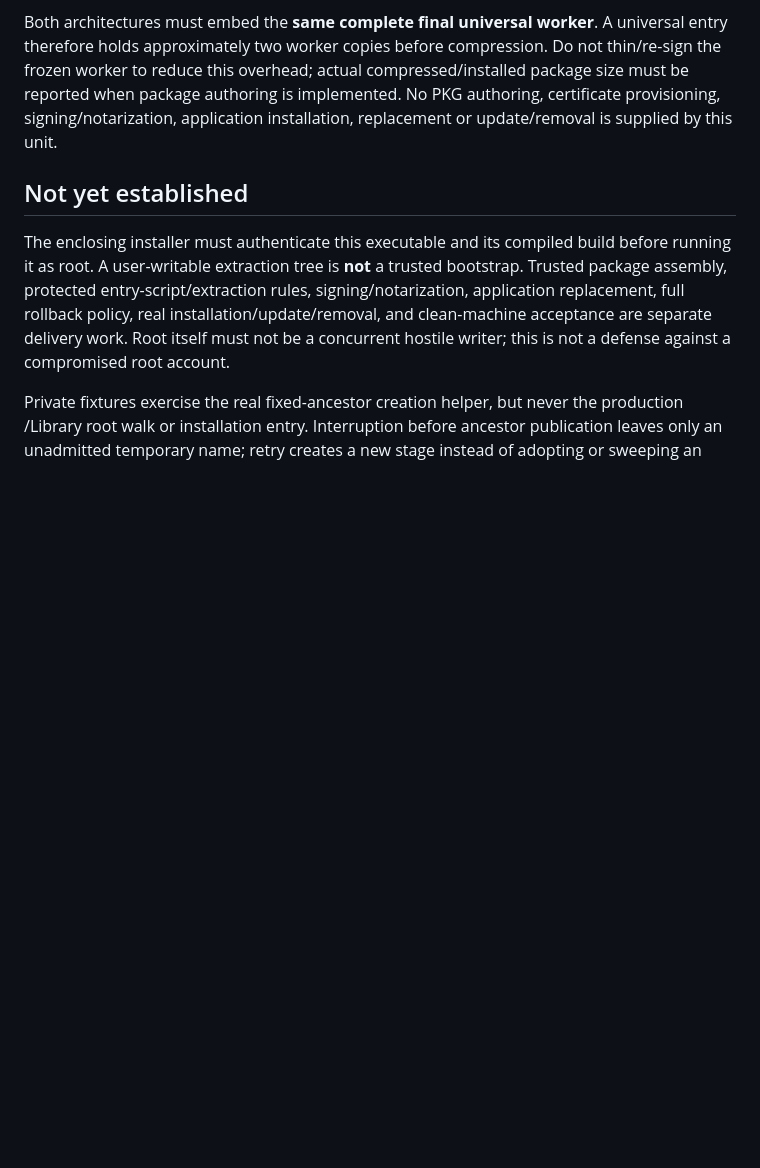
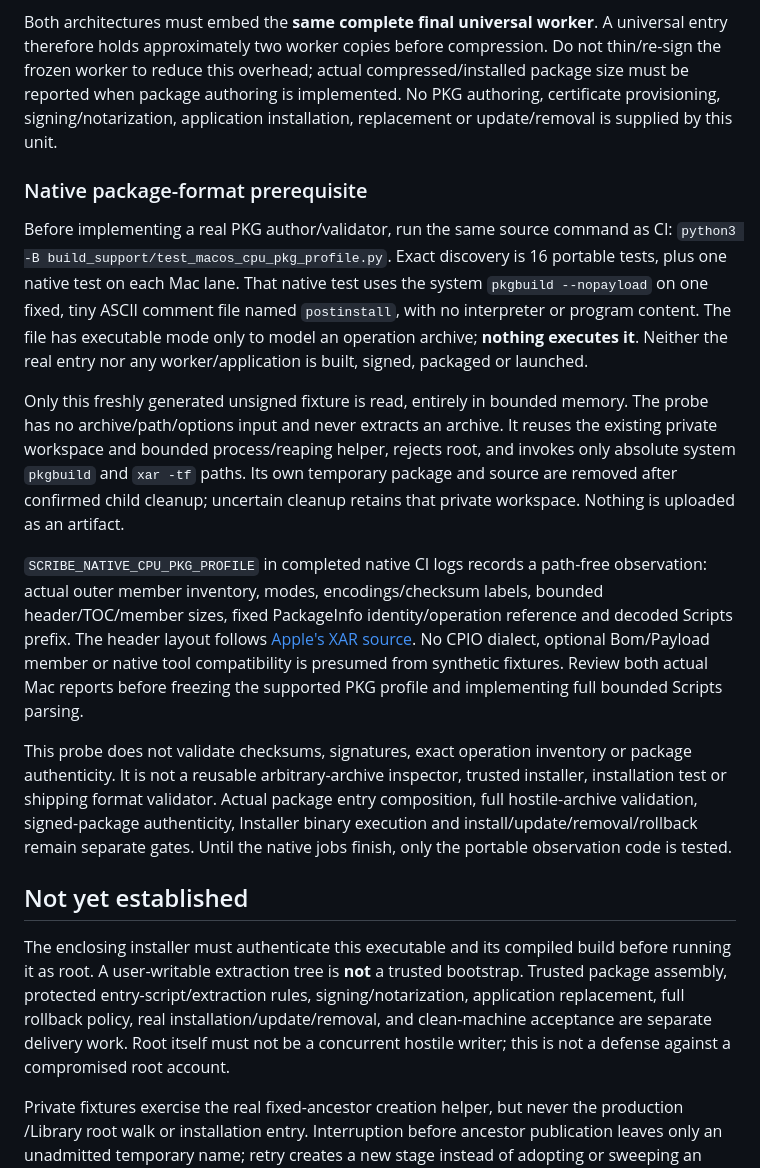
Before and after one commit to tyhuang9/scribe, a Markdown page: tools/macos-cpu-worker-installer/README.md, the part around the change. Drawn GitHub-style; blank space fills up the shorter version.

Commit message:
docs(macos): bound native package-format evidence

```diff
--- a/tools/macos-cpu-worker-installer/README.md
+++ b/tools/macos-cpu-worker-installer/README.md
@@ -194,6 +194,38 @@ actual compressed/installed package size must be reported when package authoring
 is implemented. No PKG authoring, certificate provisioning, signing/notarization,
 application installation, replacement or update/removal is supplied by this unit.
 
+### Native package-format prerequisite
+
+Before implementing a real PKG author/validator, run the same source command as
+CI: `python3 -B build_support/test_macos_cpu_pkg_profile.py`. Exact discovery is
+16 portable tests, plus one native test on each Mac lane. That native test uses
+the system `pkgbuild --nopayload` on one fixed, tiny ASCII comment file named
+`postinstall`, with no interpreter or program content. The file has executable
+mode only to model an operation archive; **nothing executes it**. Neither the
+real entry nor any worker/application is built, signed, packaged or launched.
+
+Only this freshly generated unsigned fixture is read, entirely in bounded memory.
+The probe has no archive/path/options input and never extracts an archive. It
+reuses the existing private workspace and bounded process/reaping helper, rejects
+root, and invokes only absolute system `pkgbuild` and `xar -tf` paths. Its own
+temporary package and source are removed after confirmed child cleanup; uncertain
+cleanup retains that private workspace. Nothing is uploaded as an artifact.
+
+`SCRIBE_NATIVE_CPU_PKG_PROFILE` in completed native CI logs records a path-free
+observation: actual outer member inventory, modes, encodings/checksum labels,
+bounded header/TOC/member sizes, fixed PackageInfo identity/operation reference
+and decoded Scripts prefix. The header layout follows [Apple's XAR source](https://github.com/apple-oss-distributions/xar/blob/main/xar/include/xar.h.in).
+No CPIO dialect, optional Bom/Payload member or native tool compatibility is
+presumed from synthetic fixtures. Review both actual Mac reports before freezing
+the supported PKG profile and implementing full bounded Scripts parsing.
+
+This probe does not validate checksums, signatures, exact operation inventory or
+package authenticity. It is not a reusable arbitrary-archive inspector, trusted
+installer, installation test or shipping format validator. Actual package entry
+composition, full hostile-archive validation, signed-package authenticity,
+Installer binary execution and install/update/removal/rollback remain separate
+gates. Until the native jobs finish, only the portable observation code is tested.
+
 ## Not yet established
 
 The enclosing installer must authenticate this executable and its compiled
```
Also changed, not shown: docs/GPU_WORKER_PACKS.md (+5 -0 lines).
